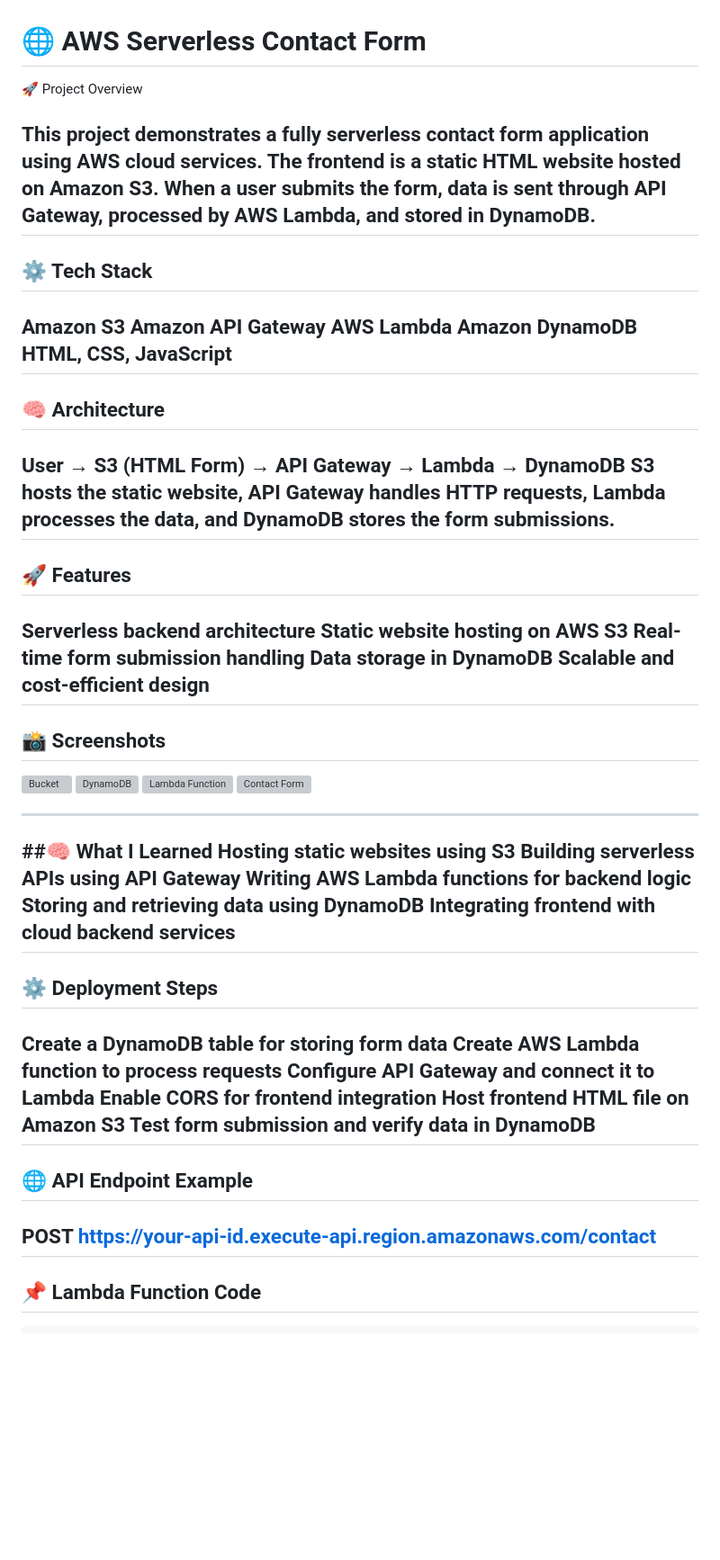
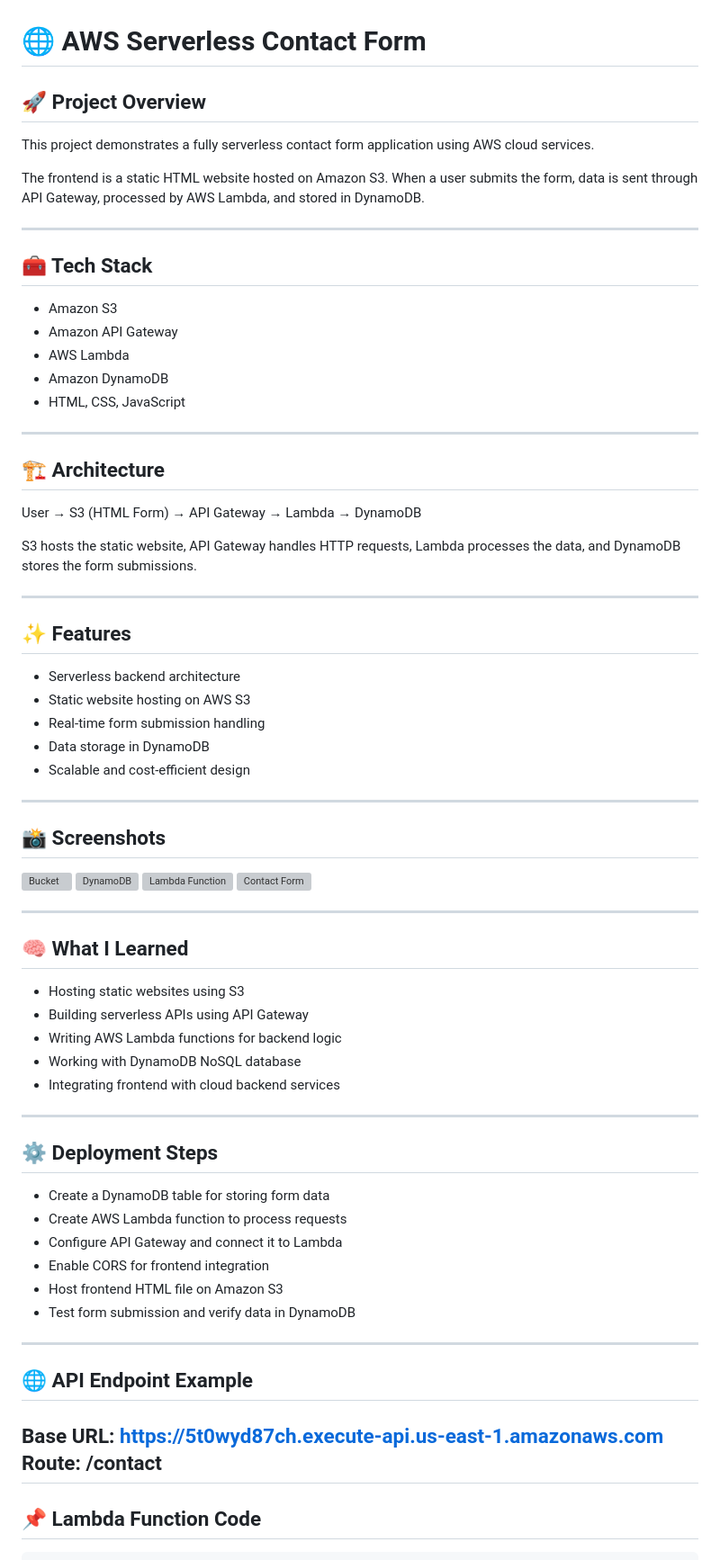
Before and after one commit to Rujul1005/Serverless-Contact-Form-AWS, a Markdown page: README.md, the part around the change. Shown at 90% size. Rendered like a GitHub page; blank space fills up the shorter version; grey boxes are pictures that could not be loaded.

```diff
--- a/README.md
+++ b/README.md
@@ -1,30 +1,33 @@
 # 🌐 AWS Serverless Contact Form
 
-🚀 Project Overview
+## 🚀 Project Overview
+This project demonstrates a fully serverless contact form application using AWS cloud services.
 
-This project demonstrates a fully serverless contact form application using AWS cloud services.
 The frontend is a static HTML website hosted on Amazon S3. When a user submits the form, data is sent through API Gateway, processed by AWS Lambda, and stored in DynamoDB.
+
 ---
 
-## ⚙️ Tech Stack
-Amazon S3
-Amazon API Gateway
-AWS Lambda
-Amazon DynamoDB
-HTML, CSS, JavaScript
+## 🧰 Tech Stack
+- Amazon S3
+- Amazon API Gateway
+- AWS Lambda
+- Amazon DynamoDB
+- HTML, CSS, JavaScript
 ---
 
-## 🧠 Architecture
+## 🏗️ Architecture
 User → S3 (HTML Form) → API Gateway → Lambda → DynamoDB
+
 S3 hosts the static website, API Gateway handles HTTP requests, Lambda processes the data, and DynamoDB stores the form submissions.
+
 ---
 
-## 🚀 Features
-Serverless backend architecture
-Static website hosting on AWS S3
-Real-time form submission handling
-Data storage in DynamoDB
-Scalable and cost-efficient design
+## ✨ Features
+- Serverless backend architecture
+- Static website hosting on AWS S3
+- Real-time form submission handling
+- Data storage in DynamoDB
+- Scalable and cost-efficient design
 ---
 
 ## 📸 Screenshots
@@ -36,25 +39,27 @@ Scalable and cost-efficient design
 ---
 
 
-##🧠 What I Learned
-Hosting static websites using S3
-Building serverless APIs using API Gateway
-Writing AWS Lambda functions for backend logic
-Storing and retrieving data using DynamoDB
-Integrating frontend with cloud backend services
+## 🧠 What I Learned
+- Hosting static websites using S3
+- Building serverless APIs using API Gateway
+- Writing AWS Lambda functions for backend logic
+- Working with DynamoDB NoSQL database
+- Integrating frontend with cloud backend services
+
 ---
 
 ## ⚙️ Deployment Steps
-Create a DynamoDB table for storing form data
-Create AWS Lambda function to process requests
-Configure API Gateway and connect it to Lambda
-Enable CORS for frontend integration
-Host frontend HTML file on Amazon S3
-Test form submission and verify data in DynamoDB
+- Create a DynamoDB table for storing form data
+- Create AWS Lambda function to process requests
+- Configure API Gateway and connect it to Lambda
+- Enable CORS for frontend integration
+- Host frontend HTML file on Amazon S3
+- Test form submission and verify data in DynamoDB
 ---
 
 ## 🌐 API Endpoint Example
-POST https://your-api-id.execute-api.region.amazonaws.com/contact
+Base URL: https://5t0wyd87ch.execute-api.us-east-1.amazonaws.com
+Route: /contact
 ---
 
 ## 📌 Lambda Function Code
```
